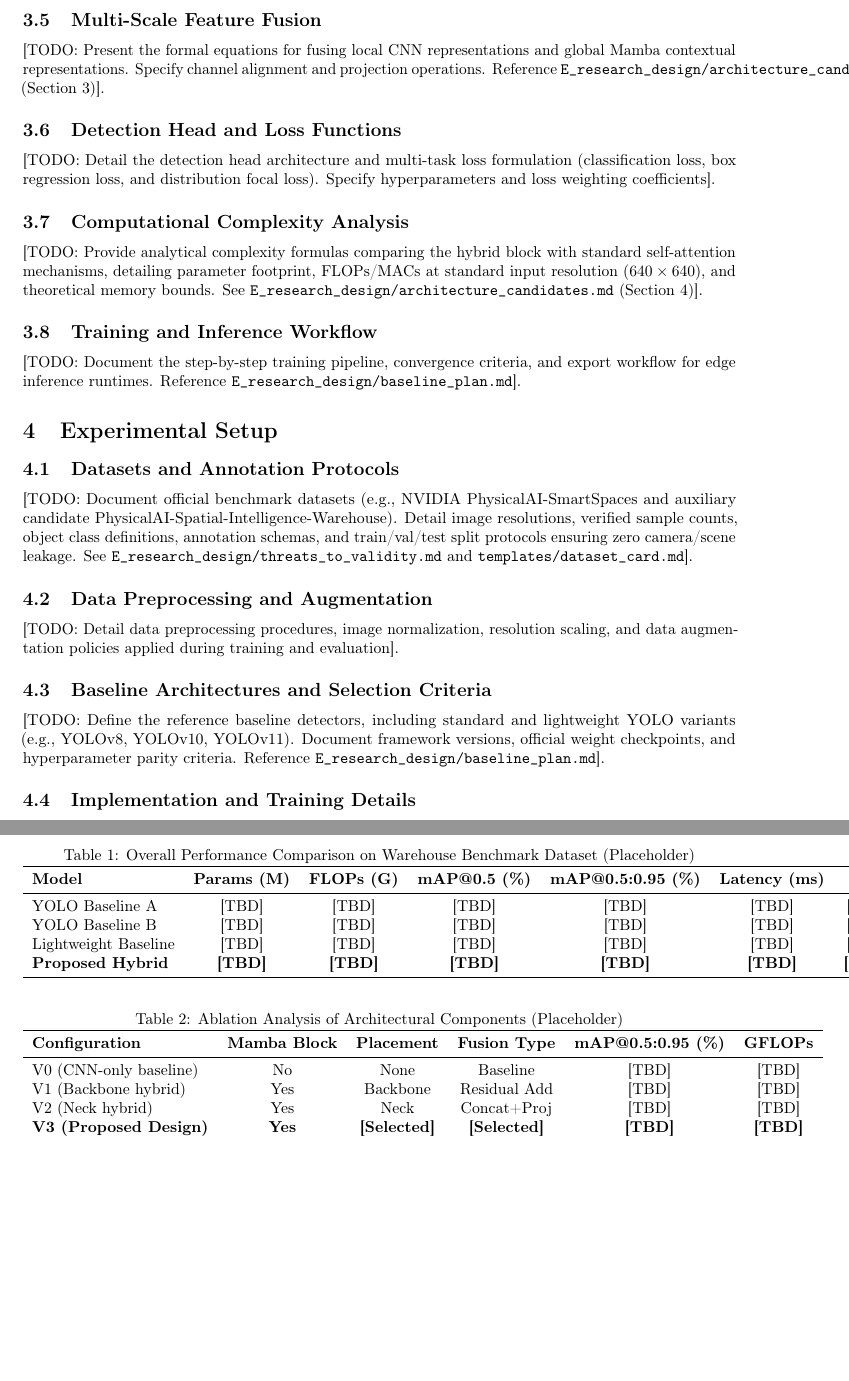
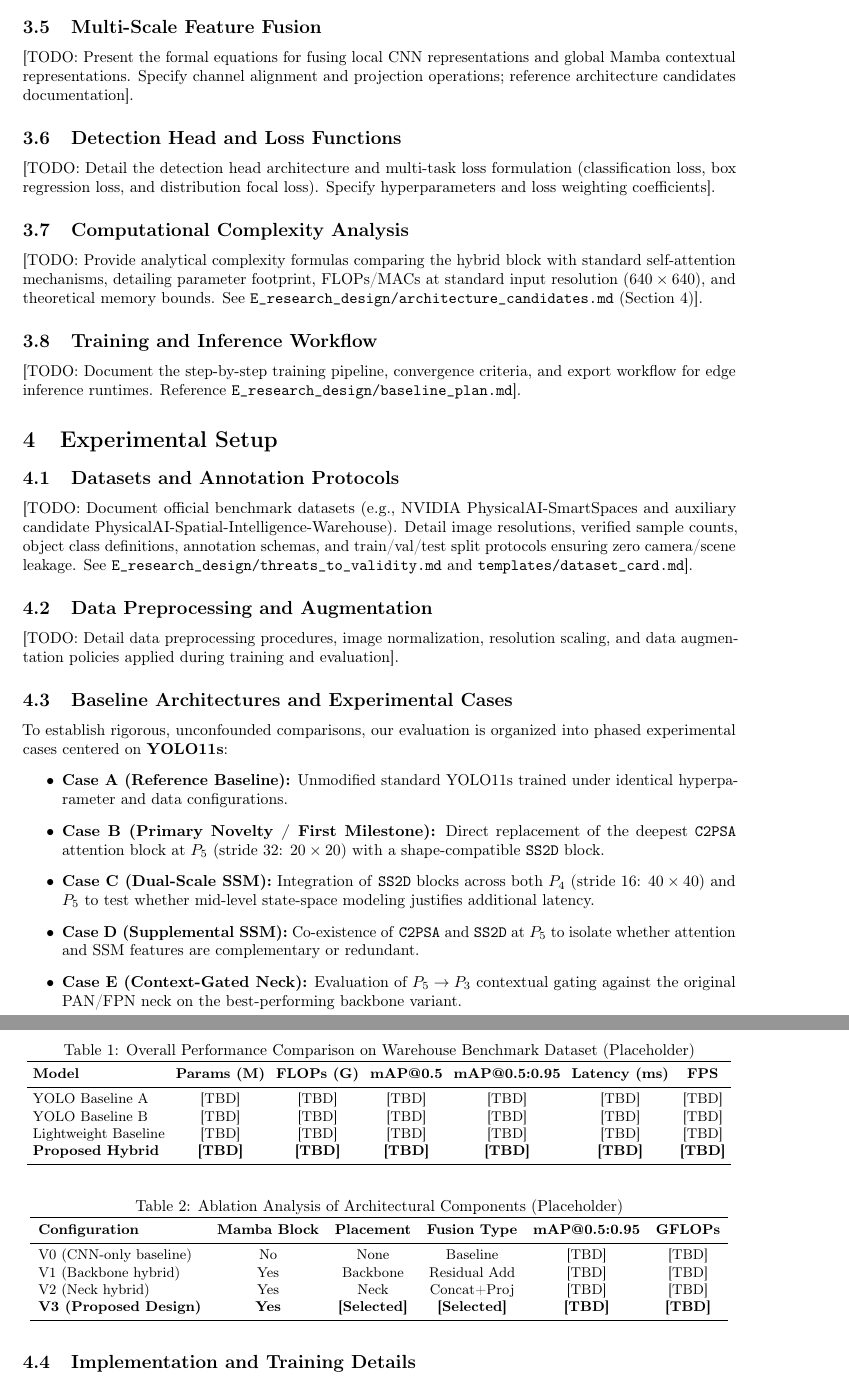
Before and after one commit to h4nsx/nckh, a LaTeX paper (paper/main.tex, which reads paper/sections/03_methodology.tex, paper/sections/04_experimental_setup.tex, paper/sections/05_results_discussion.tex): two parts of pages 4 and 5 of 7, joined at a grey line, cut so that both start at the same text, the shorter picture padded with empty space. Compiled offline with pdfLaTeX.

Commit message:
fix LaTeX warnings and bibliography

```diff
--- a/paper/sections/03_methodology.tex
+++ b/paper/sections/03_methodology.tex
@@ -40,7 +37,7 @@
 \label{sec:fusion}
 % TODO: Mathematical definition of the feature fusion mechanism (e.g., residual addition,
 % concatenation with projection, or learned gating).
-\noindent [TODO: Present the formal equations for fusing local CNN representations and global Mamba contextual representations. Specify channel alignment and projection operations. Reference \texttt{E\_research\_design/architecture\_candidates.md} (Section 3)].
+\noindent [TODO: Present the formal equations for fusing local CNN representations and global Mamba contextual representations. Specify channel alignment and projection operations; reference architecture candidates documentation].
 
 \subsection{Detection Head and Loss Functions}
 \label{sec:head_loss}
--- a/paper/sections/04_experimental_setup.tex
+++ b/paper/sections/04_experimental_setup.tex
@@ -18,12 +18,17 @@
 % and label format conversion.
 \noindent [TODO: Detail data preprocessing procedures, image normalization, resolution scaling, and data augmentation policies applied during training and evaluation].
 
-\subsection{Baseline Architectures and Selection Criteria}
+\subsection{Baseline Architectures and Experimental Cases}
 \label{sec:exp_baselines}
-% TODO: Specific YOLO models (e.g., YOLOv8n/s, YOLOv10n/s, YOLOv11n/s), exact repository
-% versions, commit hashes, pretrained weight provenance.
-% Reference: E_research_design/baseline_plan.md
-\noindent [TODO: Define the reference baseline detectors, including standard and lightweight YOLO variants (e.g., YOLOv8, YOLOv10, YOLOv11). Document framework versions, official weight checkpoints, and hyperparameter parity criteria. Reference \texttt{E\_research\_design/baseline\_plan.md}].
+% Follows yolo_mamba_research_cases.md and E_research_design/experiment_matrix.md
+To establish rigorous, unconfounded comparisons, our evaluation is organized into phased experimental cases centered on \textbf{YOLO11s}:
+\begin{itemize}
+    \item \textbf{Case A (Reference Baseline):} Unmodified standard YOLO11s trained under identical hyperparameter and data configurations.
+    \item \textbf{Case B (Primary Novelty / First Milestone):} Direct replacement of the deepest \texttt{C2PSA} attention block at $P_5$ (stride 32: $20 \times 20$) with a shape-compatible \texttt{SS2D} block.
+    \item \textbf{Case C (Dual-Scale SSM):} Integration of \texttt{SS2D} blocks across both $P_4$ (stride 16: $40 \times 40$) and $P_5$ to test whether mid-level state-space modeling justifies additional latency.
+    \item \textbf{Case D (Supplemental SSM):} Co-existence of \texttt{C2PSA} and \texttt{SS2D} at $P_5$ to isolate whether attention and SSM features are complementary or redundant.
+    \item \textbf{Case E (Context-Gated Neck):} Evaluation of $P_5 \to P_3$ contextual gating against the original PAN/FPN neck on the best-performing backbone variant.
+\end{itemize}
 
 \subsection{Implementation and Training Details}
 \label{sec:exp_implementation}
--- a/paper/sections/05_results_discussion.tex
+++ b/paper/sections/05_results_discussion.tex
@@ -16,9 +16,11 @@
 \caption{Overall Performance Comparison on Warehouse Benchmark Dataset (Placeholder)}
 \label{tab:main_results}
 \centering
+\small
+\setlength{\tabcolsep}{3.5pt}
 \begin{tabular}{lcccccc}
 \toprule
-\textbf{Model} & \textbf{Params (M)} & \textbf{FLOPs (G)} & \textbf{mAP@0.5 (\%)} & \textbf{mAP@0.5:0.95 (\%)} & \textbf{Latency (ms)} & \textbf{FPS} \\
+\textbf{Model} & \textbf{Params (M)} & \textbf{FLOPs (G)} & \textbf{mAP@0.5} & \textbf{mAP@0.5:0.95} & \textbf{Latency (ms)} & \textbf{FPS} \\
 \midrule
 YOLO Baseline A & [TBD] & [TBD] & [TBD] & [TBD] & [TBD] & [TBD] \\
 YOLO Baseline B & [TBD] & [TBD] & [TBD] & [TBD] & [TBD] & [TBD] \\
```
Also changed, not shown: paper/sections/01_introduction.tex (+2 -2 lines), paper/sections/06_conclusion.tex (+2 -2 lines), paper/main.bbl (added), paper/main.pdf (added), paper/sections/03_methodology.tex (19 more changed lines), paper/sections/05_results_discussion.tex (4 more changed lines), 4 other files.
